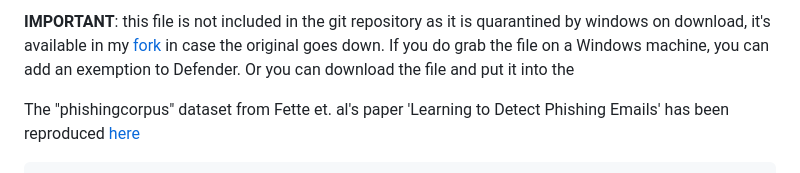
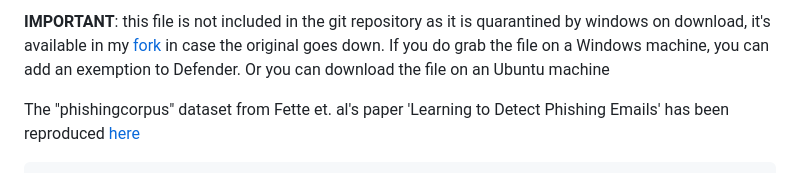
Before and after one commit to Twigonometry/Phishing-ML, a Markdown page: phishingcorpus-dataset/README.md, the part around the change. Rendered like a GitHub page.

```diff
--- a/phishingcorpus-dataset/README.md
+++ b/phishingcorpus-dataset/README.md
@@ -1,4 +1,4 @@
-**IMPORTANT**: this file is not included in the git repository as it is quarantined by windows on download, it's available in my [fork](https://github.com/Twigonometry/MachineLearningPhishing) in case the original goes down. If you do grab the file on a Windows machine, you can add an exemption to Defender. Or you can download the file and put it into the
+**IMPORTANT**: this file is not included in the git repository as it is quarantined by windows on download, it's available in my [fork](https://github.com/Twigonometry/MachineLearningPhishing) in case the original goes down. If you do grab the file on a Windows machine, you can add an exemption to Defender. Or you can download the file on an Ubuntu machine
 
 The "phishingcorpus" dataset from Fette et. al's paper 'Learning to Detect Phishing Emails' has been reproduced [here](https://github.com/diegoocampoh/MachineLearningPhishing/blob/master/code/resources/emails-phishing.mbox)
 
```
